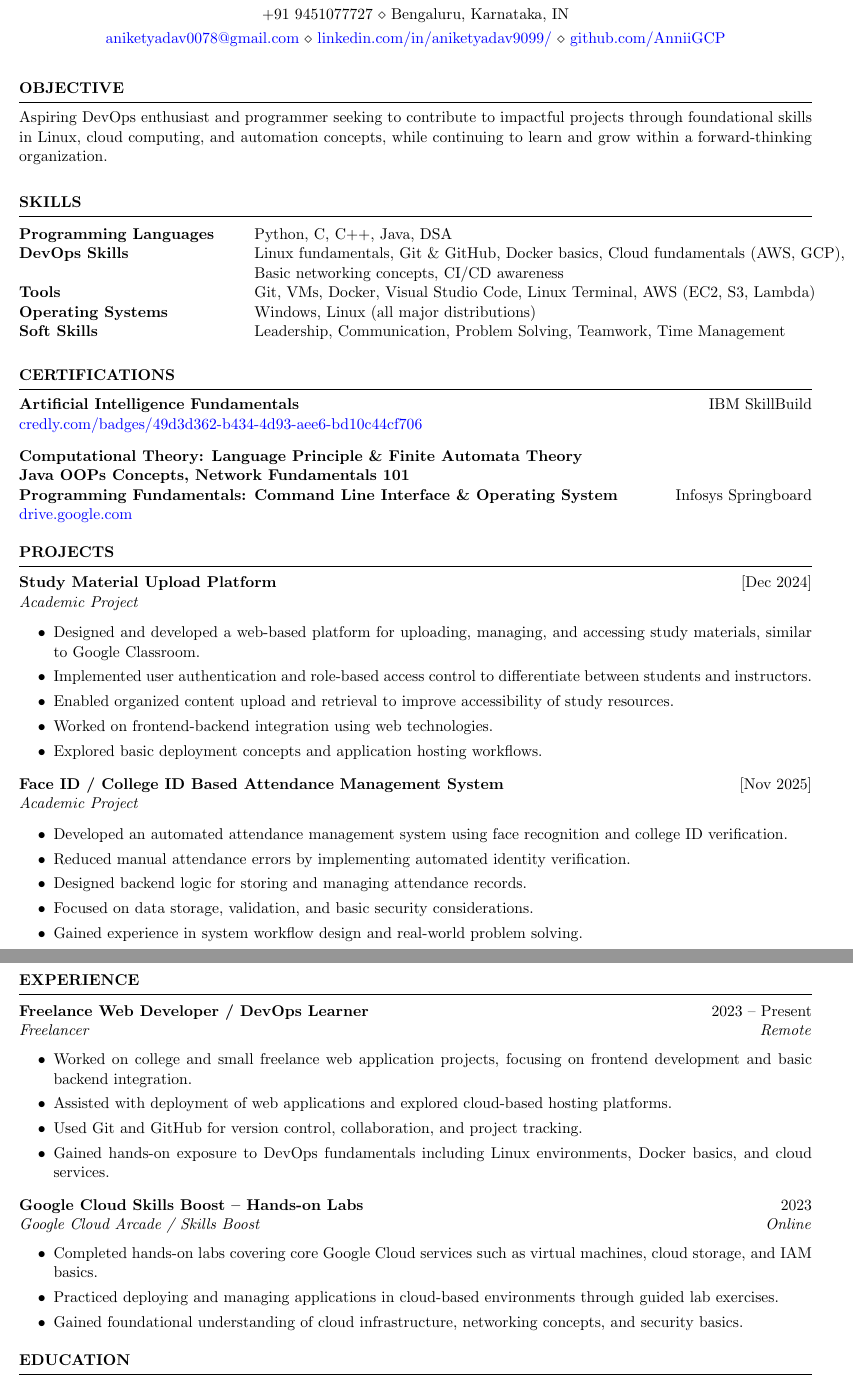
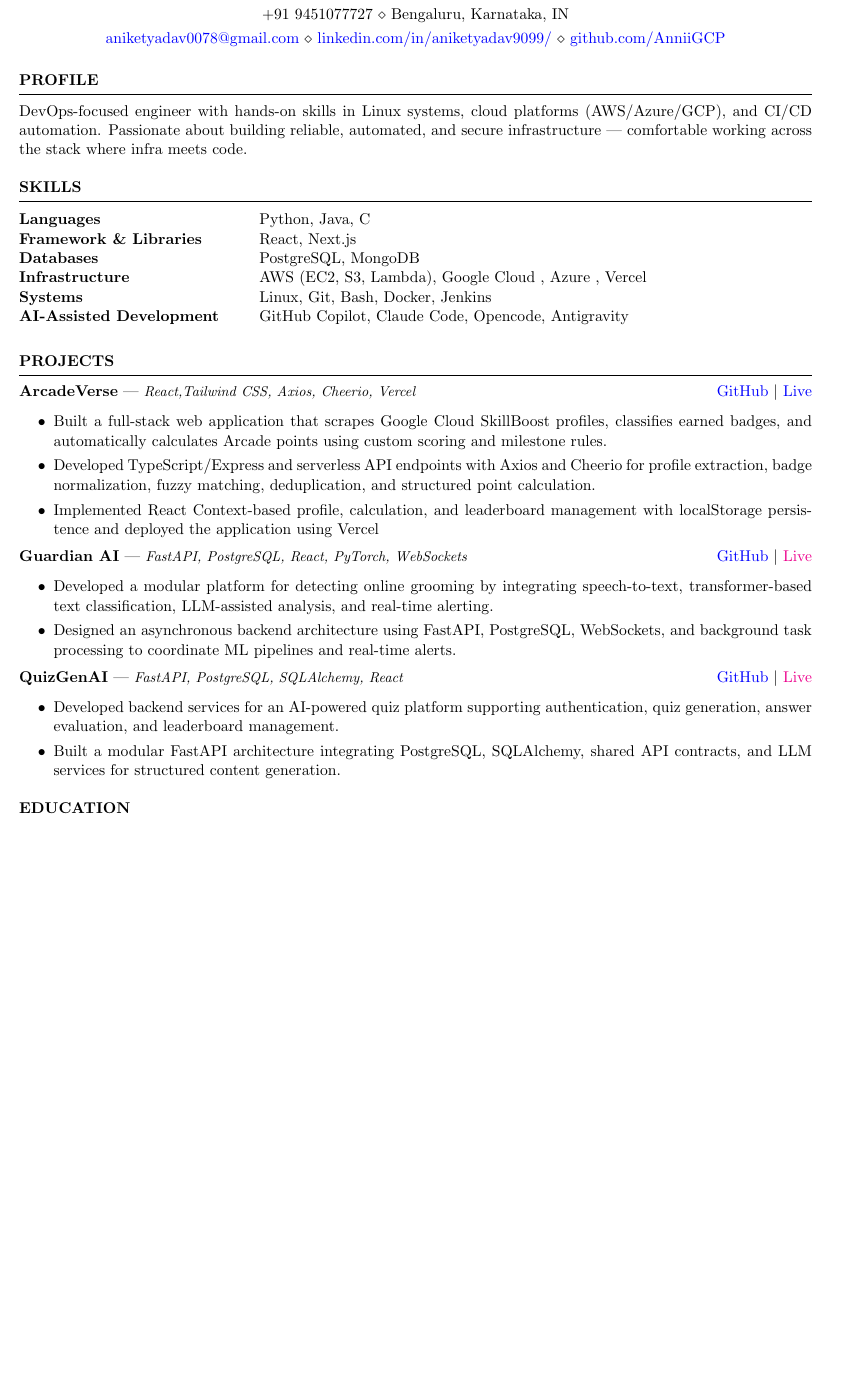
Before and after one commit to AnniiGCP/resume_latex, a LaTeX CV (main.tex): two parts of pages 1 and 2 of 2 before the commit and part of the page after it, the two joined at a grey line, cut so that both start at the same text, the shorter picture padded with empty space. Compiled offline with pdfLaTeX.

Commit message:
Revise resume content and structure
Updated contact information, profile, skills, projects, experience, education, and achievements sections in the resume.

```diff
--- a/main.tex
+++ b/main.tex
@@ -4,55 +6,98 @@
 \newcommand{\tab}[1]{\hspace{.2667\textwidth}\rlap{#1}}
 \newcommand{\itab}[1]{\hspace{0em}\rlap{#1}}
+%----------------------------------------------------------------------------------------
+%	CONTACT INFORMATION
+%----------------------------------------------------------------------------------------
 \name{Aniket Yadav} % Your name
 
-% Contact Information
 \address{+91 9451077727 \\ Bengaluru, Karnataka, IN}
-\address{\href{mailto:aniketyadav0078@gmail.com}{aniketyadav0078@gmail.com} \\
-\href{https://linkedin.com/in/aniketyadav9099/}{linkedin.com/in/aniketyadav9099/} \\
-\href{https://github.com/AnniiGCP}{github.com/AnniiGCP}}
+\address{
+\href{mailto:aniketyadav0078@gmail.com}{aniketyadav0078@gmail.com}
+\\ \href{https://linkedin.com/in/aniketyadav9099/}{linkedin.com/in/aniketyadav9099/}
+\\
+\href{https://github.com/AnniiGCP}{github.com/AnniiGCP}
+}
 
 \begin{document}
 
-\vspace{0.5em}
 %----------------------------------------------------------------------------------------
-% OBJECTIVE SECTION
+%	PROFILE
 %----------------------------------------------------------------------------------------
-
-\begin{rSection}{OBJECTIVE}
-   Aspiring DevOps enthusiast and programmer seeking to contribute to impactful projects through foundational skills in Linux, cloud computing, and automation concepts, while continuing to learn and grow within a forward-thinking organization.
-
+\begin{rSection}{PROFILE}
+DevOps-focused engineer with hands-on skills in Linux systems, cloud platforms (AWS/Azure/GCP), and CI/CD automation. Passionate about building reliable, automated, and secure infrastructure — comfortable working across the stack where infra meets code.
 \end{rSection}
 
-\vspace{0.5em}
 %----------------------------------------------------------------------------------------
-% SKILLS SECTION
+% SKILLS
 %----------------------------------------------------------------------------------------
-
 \begin{rSection}{SKILLS}
-    \begin{tabular}{ @{} >{\bfseries}l @{\hspace{6ex}} l }
-        Programming Languages & Python, C, C++, Java, DSA \\
-        DevOps Skills & Linux fundamentals, Git \& GitHub, Docker basics, Cloud fundamentals (AWS, GCP), \\
-            & Basic networking concepts, CI/CD awareness \\
-        Tools & Git, VMs, Docker, Visual Studio Code, Linux Terminal, AWS (EC2, S3, Lambda) \\
-        Operating Systems & Windows, Linux (all major distributions) \\
-        Soft Skills & Leadership, Communication, Problem Solving, Teamwork, Time Management \\
-    \end{tabular}
+\begin{tabular}{ @{} >{\bfseries}l @{\hspace{6ex}} l }
+Languages & Python, Java, C \\
+Framework \& Libraries &  React, Next.js \\
+Databases & PostgreSQL, MongoDB \\
+Infrastructure & AWS (EC2, S3, Lambda), Google Cloud , Azure , Vercel \\
+Systems & Linux, Git, Bash, Docker, Jenkins \\
+AI-Assisted Development & GitHub Copilot, Claude Code, Opencode, Antigravity \\
+\end{tabular}\\
 \end{rSection}
 
-\vspace{0.5em}
 %----------------------------------------------------------------------------------------
-% CERTIFICATIONS SECTION
+%	PROJECTS
 %----------------------------------------------------------------------------------------
+\begin{rSection}{PROJECTS}
 
-\begin{rSection}{CERTIFICATIONS}
 
-\textbf{Artificial Intelligence Fundamentals} \hfill IBM SkillBuild \\
-\href{https://www.credly.com/badges/49d3d362-b434-4d93-aee6-bd10c44cf706/public_url}{credly.com/badges/49d3d362-b434-4d93-aee6-bd10c44cf706}
 
-\vspace{0.2em}
 
-\textbf{Computational Theory: Language Principle \& Finite Automata Theory \\
-Java OOPs Concepts, Network Fundamentals 101 \\
-Programming Fundamentals: Command Line Interface \& Operating System}
-\hfill Infosys Springboard \\
-\href{https://drive.google.com/drive/folders/1i1IKtESTSSfm8s_TK3zMJM0xUPdZy9-6}{drive.google.com}
+
+%------------------------------------------
+%	ArcadeVerse
+%------------------------------------------
+\textbf{ArcadeVerse} | {\small\textit{React,Tailwind CSS, Axios, Cheerio, Vercel}} \hfill
+\href{https://github.com/AnniiGCP/Arcadeverse}{GitHub} $|$
+\href{https://arcadeverse.vercel.app/}{Live} \\
+\vspace{-1.2em}
+\begin{itemize}
+\itemsep -3pt
+\item Built a full-stack web application that scrapes Google Cloud SkillBoost profiles, classifies earned badges, and automatically calculates Arcade points using custom scoring and milestone rules.
+\item Developed TypeScript/Express and serverless API endpoints with Axios and Cheerio for profile extraction, badge normalization, fuzzy matching, deduplication, and structured point calculation.
+\item Implemented React Context-based profile, calculation, and leaderboard management with localStorage persistence and deployed the application using Vercel
+\end{itemize}
+\vspace{-0.1em}
+
+%------------------------------------------
+%	Guardian AI
+%------------------------------------------
+\textbf{Guardian AI} | {\small\textit{FastAPI, PostgreSQL, React, PyTorch, WebSockets}} \hfill
+\href{https://github.com/AnniiGCP/Guardian-AI}{GitHub} $|$
+\href{<LIVE_URL>}{Live} \\
+\vspace{-1.2em}
+\begin{itemize}
+\itemsep -3pt
+\item Developed a modular platform for detecting online grooming by integrating speech-to-text, transformer-based text classification, LLM-assisted analysis, and real-time alerting.
+\item Designed an asynchronous backend architecture using FastAPI, PostgreSQL, WebSockets, and background task processing to coordinate ML pipelines and real-time alerts.
+\end{itemize}
+\vspace{-0.1em}
+
+%------------------------------------------
+%	QuizGenAI
+%------------------------------------------
+\textbf{QuizGenAI} | {\small\textit{FastAPI, PostgreSQL, SQLAlchemy, React}} \hfill
+\href{https://github.com/AnniiGCP/QuizGenAI}{GitHub} $|$
+\href{<LIVE_URL>}{Live} \\
+\vspace{-1.2em}
+\begin{itemize}
+\itemsep -3pt
+\item Developed backend services for an AI-powered quiz platform supporting authentication, quiz generation, answer evaluation, and leaderboard management.
+\item Built a modular FastAPI architecture integrating PostgreSQL, SQLAlchemy, shared API contracts, and LLM services for structured content generation.
+\end{itemize}
+
+%------------------------------------------
+%	EndProjects
+%------------------------------------------
+\end{rSection}
+
+%----------------------------------------------------------------------------------------
+%	EDUCATION
+%----------------------------------------------------------------------------------------
+\begin{rSection}{EDUCATION}
@@ -66,65 +114,6 @@ Programming Fundamentals: Command Line Interface \& Operating System}
-\begin{rSection}{PROJECTS}
-
-\textbf{Study Material Upload Platform} \hfill [Dec 2024] \\
-\textit{Academic Project} \vspace{0.1em}
+\begin{rSection}{ACHIEVEMENTS}
 \begin{itemize}
-    \itemsep -3pt
-    \item Designed and developed a web-based platform for uploading, managing, and accessing study materials, similar to Google Classroom.
-    \item Implemented user authentication and role-based access control to differentiate between students and instructors.
-    \item Enabled organized content upload and retrieval to improve accessibility of study resources.
-    \item Worked on frontend-backend integration using web technologies.
-    \item Explored basic deployment concepts and application hosting workflows.
+\item Secured \textbf{Second Place} at the \textbf{National Level Hire-4-Thon Hackathon (2026)}.
+\item Interests: Playing guitar , Reading, journaling, and exploring emerging technologies.
 \end{itemize}
-
-\vspace{0.25em}
-
-\textbf{Face ID / College ID Based Attendance Management System} \hfill [Nov 2025] \\
-\textit{Academic Project} \vspace{0.1em}
-\begin{itemize}
-    \itemsep -3pt
-    \item Developed an automated attendance management system using face recognition and college ID verification.
-    \item Reduced manual attendance errors by implementing automated identity verification.
-    \item Designed backend logic for storing and managing attendance records.
-    \item Focused on data storage, validation, and basic security considerations.
-    \item Gained experience in system workflow design and real-world problem solving.
-\end{itemize}
-
 \end{rSection}
-
-
-
-\newpage
-%----------------------------------------------------------------------------------------
-% EXPERIENCE SECTION
-%----------------------------------------------------------------------------------------
-
-\begin{rSection}{EXPERIENCE}
-
-\textbf{Freelance Web Developer / DevOps Learner} \hfill 2023 -- Present \\
-\textit{Freelancer} \hfill \textit{Remote}
-\begin{itemize}
-    \itemsep -3pt
-    \item Worked on college and small freelance web application projects, focusing on frontend development and basic backend integration.
-    \item Assisted with deployment of web applications and explored cloud-based hosting platforms.
-    \item Used Git and GitHub for version control, collaboration, and project tracking.
-    \item Gained hands-on exposure to DevOps fundamentals including Linux environments, Docker basics, and cloud services.
-\end{itemize}
-
-\vspace{0.2em}
-
-\textbf{Google Cloud Skills Boost – Hands-on Labs} \hfill 2023 \\
-\textit{Google Cloud Arcade / Skills Boost} \hfill \textit{Online}
-\begin{itemize}
-    \itemsep -3pt
-    \item Completed hands-on labs covering core Google Cloud services such as virtual machines, cloud storage, and IAM basics.
-    \item Practiced deploying and managing applications in cloud-based environments through guided lab exercises.
-    \item Gained foundational understanding of cloud infrastructure, networking concepts, and security basics.
-\end{itemize}
-
-\end{rSection}
-
-%----------------------------------------------------------------------------------------
-% EDUCATION SECTION
-%----------------------------------------------------------------------------------------
-
-\begin{rSection}{EDUCATION}
@@ -172,5 +120 @@ Programming Fundamentals: Command Line Interface \& Operating System}
-\end{rSection}
-
-
-
 \end{document}
```
Also changed, not shown: main.tex (54 more changed lines).
